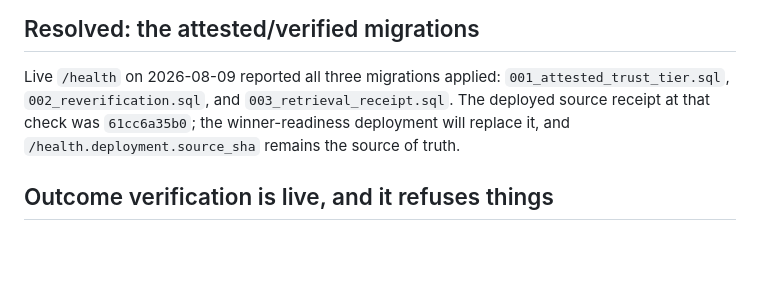
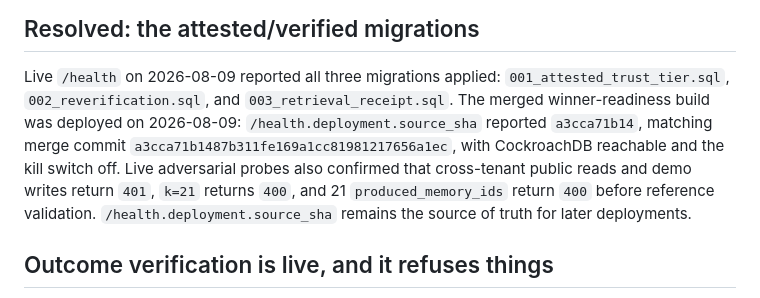
Before and after one commit to tomyimkc/memorystand, a Markdown page: docs/DEPLOY_STATUS.md, the part around the change. Drawn GitHub-style; blank space fills up the shorter version.

Commit message:
Record winner-readiness production receipt (#24)

```diff
--- a/docs/DEPLOY_STATUS.md
+++ b/docs/DEPLOY_STATUS.md
@@ -263,9 +263,12 @@ would actually be refused is **untested**.
 
 Live `/health` on 2026-08-09 reported all three migrations applied:
 `001_attested_trust_tier.sql`, `002_reverification.sql`, and
-`003_retrieval_receipt.sql`. The deployed source receipt at that check was `61cc6a35b0`; the
-winner-readiness deployment will replace it, and `/health.deployment.source_sha` remains the
-source of truth.
+`003_retrieval_receipt.sql`. The merged winner-readiness build was deployed on 2026-08-09:
+`/health.deployment.source_sha` reported `a3cca71b14`, matching merge commit
+`a3cca71b1487b311fe169a1cc81981217656a1ec`, with CockroachDB reachable and the kill switch
+off. Live adversarial probes also confirmed that cross-tenant public reads and demo writes
+return `401`, `k=21` returns `400`, and 21 `produced_memory_ids` return `400` before reference
+validation. `/health.deployment.source_sha` remains the source of truth for later deployments.
 
 ## Outcome verification is live, and it refuses things
 
```
